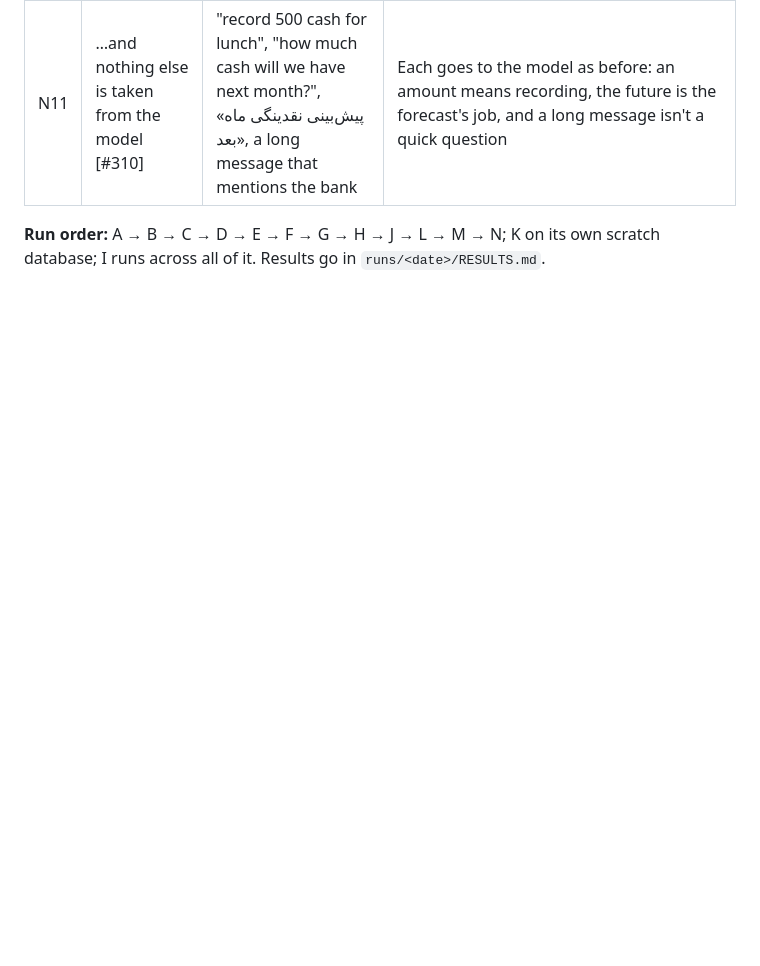
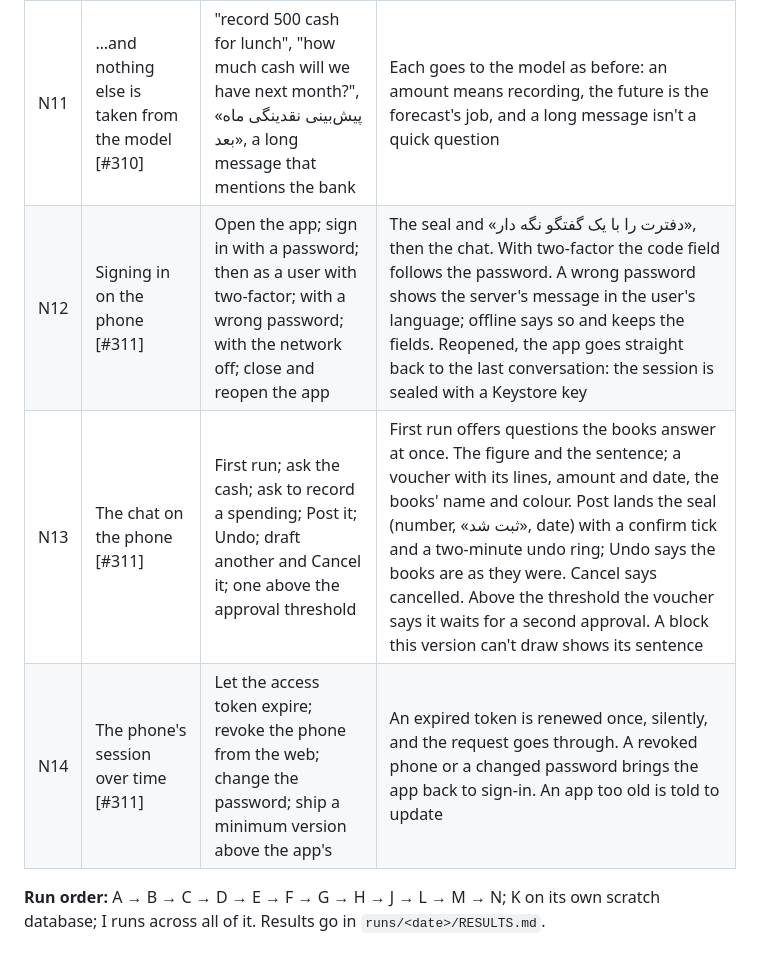
Before and after one commit to masein/accounting-assistant-web, a Markdown page: docs/qa/SCENARIOS.md, the part around the change. Rendered like a GitHub page; blank space fills up the shorter version.

Commit message:
docs(qa): the Android app's scenarios N12-N14

```diff
--- a/docs/qa/SCENARIOS.md
+++ b/docs/qa/SCENARIOS.md
@@ -243,5 +243,8 @@ The phone talks to `/api/mobile/v1` with bearer tokens issued per device (`tests
 | N9 | The web's Cancel is real [#309] | Cancel a card on the web; a card that creates a party | The server marks the proposal cancelled, so nothing can confirm it later (the web only greyed the card). A card that creates a party now says so: the API passed `new_entities` on at last |
 | N10 | Common questions answered from the books [#310] | Ask «موجودی چقدره؟», "how much cash do we have?", "who owes us?", «به کی بدهکاریم؟», "how much did we spend this month?", «بودجه چقدر مونده؟» | Answered without the model, exactly and at once: the read tool's result as a block (the cash figure with each account, the open invoices, the categories) and one sentence in the user's language, Persian digits in Persian, open invoices per currency. The turn is kept in the thread. It works with the AI switched off |
 | N11 | …and nothing else is taken from the model [#310] | "record 500 cash for lunch", "how much cash will we have next month?", «پیش‌بینی نقدینگی ماه بعد», a long message that mentions the bank | Each goes to the model as before: an amount means recording, the future is the forecast's job, and a long message isn't a quick question |
+| N12 | Signing in on the phone [#311] | Open the app; sign in with a password; then as a user with two-factor; with a wrong password; with the network off; close and reopen the app | The seal and «دفترت را با یک گفتگو نگه دار», then the chat. With two-factor the code field follows the password. A wrong password shows the server's message in the user's language; offline says so and keeps the fields. Reopened, the app goes straight back to the last conversation: the session is sealed with a Keystore key |
+| N13 | The chat on the phone [#311] | First run; ask the cash; ask to record a spending; Post it; Undo; draft another and Cancel it; one above the approval threshold | First run offers questions the books answer at once. The figure and the sentence; a voucher with its lines, amount and date, the books' name and colour. Post lands the seal (number, «ثبت شد», date) with a confirm tick and a two-minute undo ring; Undo says the books are as they were. Cancel says cancelled. Above the threshold the voucher says it waits for a second approval. A block this version can't draw shows its sentence |
+| N14 | The phone's session over time [#311] | Let the access token expire; revoke the phone from the web; change the password; ship a minimum version above the app's | An expired token is renewed once, silently, and the request goes through. A revoked phone or a changed password brings the app back to sign-in. An app too old is told to update |
 
 **Run order:** A → B → C → D → E → F → G → H → J → L → M → N; K on its own scratch database; I runs across all of it. Results go in `runs/<date>/RESULTS.md`.
```
